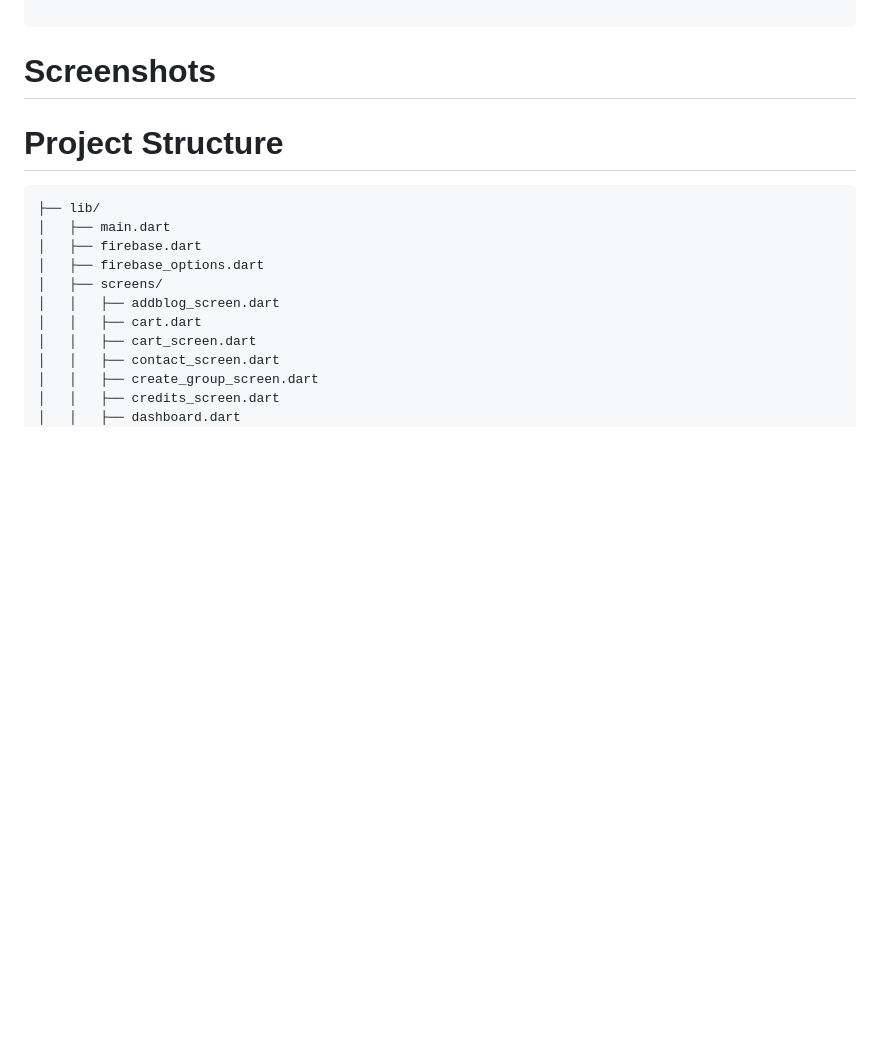
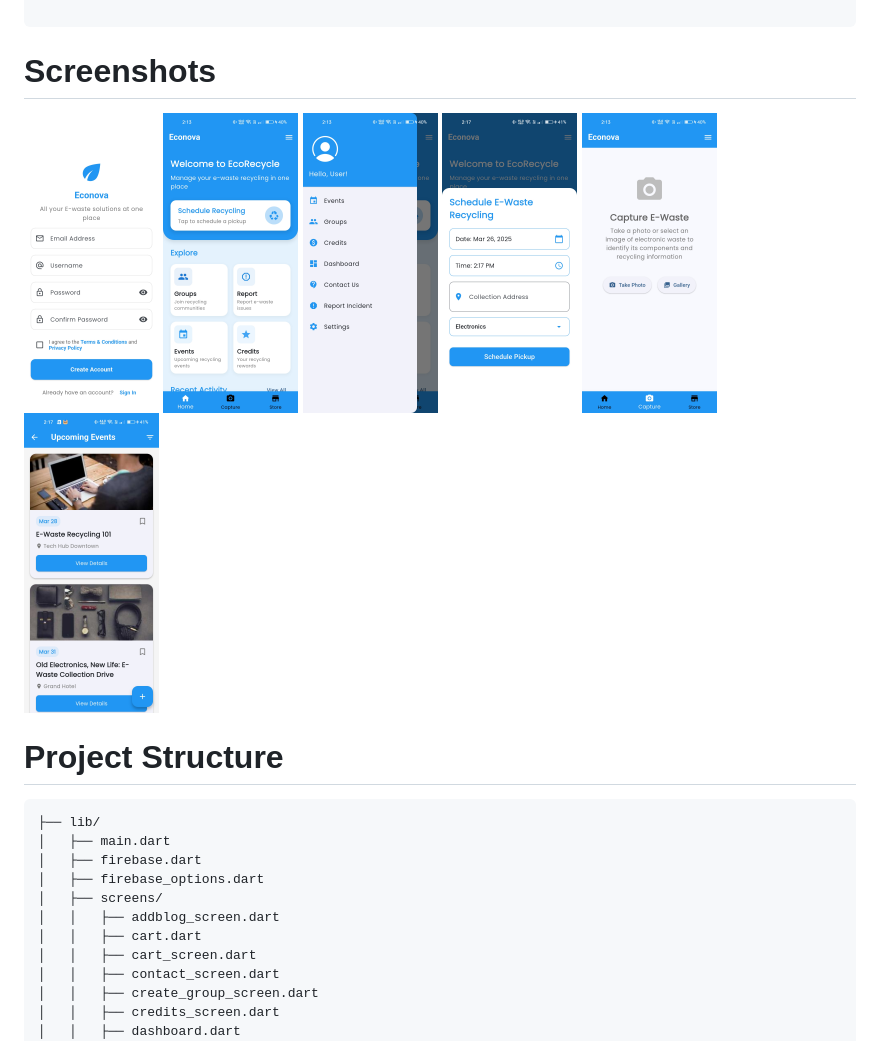
Before and after one commit to Stephenson07/Econova, a Markdown page: README.md, the part around the change printed below. GitHub-like rendering; blank space fills up the shorter version.

Commit message:
updated screenshots in readme

````diff
--- a/README.md
+++ b/README.md
@@ -177,6 +178,14 @@ flutter build apk --release
 
 
 # Screenshots
+<img src="assets/images/signup.jpg" alt="Alt text" height="300">
+<img src="assets/images/home.jpg" alt="Alt text" height="300">
+<img src="assets/images/menu.jpg" alt="Alt text" height="300">
+<img src="assets/images/schedule_pickup.jpg" alt="Alt text" height="300">
+<img src="assets/images/capture.jpg" alt="Alt text" height="300">
+<img src="assets/images/events.jpg" alt="Alt text" height="300">
+
+
 # Project Structure
 ```
 ├── lib/
````
Also changed, not shown: other parts of README.md (+2 -1 lines).
